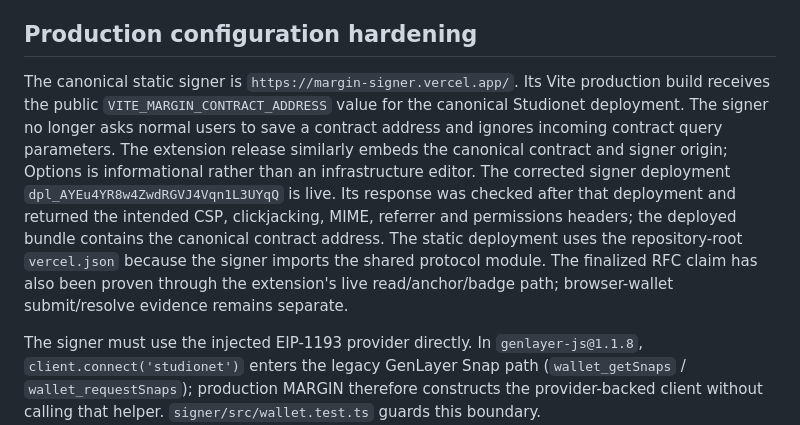
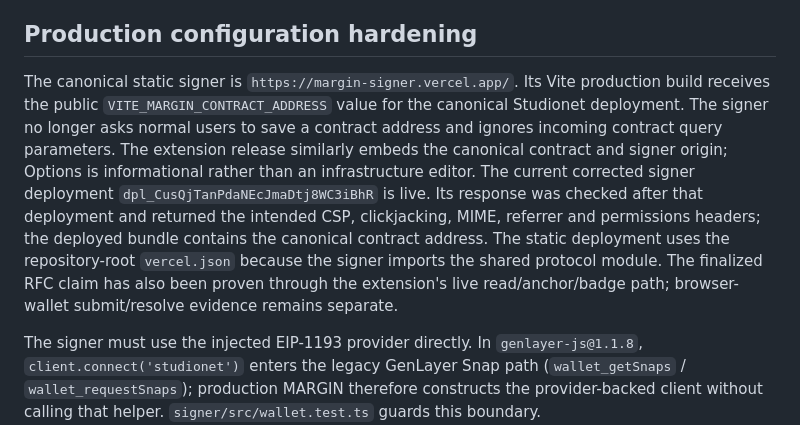
Before and after one commit to ometere123/margin, a Markdown page: FINAL_HANDOFF.md, the part around the change. Drawn GitHub-style.

Commit message:
Refresh signer deployment evidence

```diff
--- a/FINAL_HANDOFF.md
+++ b/FINAL_HANDOFF.md
@@ -78,7 +78,7 @@ The corrected contract deployment is real and finalized. The following remain op
 
 ## Production configuration hardening
 
-The canonical static signer is `https://margin-signer.vercel.app/`. Its Vite production build receives the public `VITE_MARGIN_CONTRACT_ADDRESS` value for the canonical Studionet deployment. The signer no longer asks normal users to save a contract address and ignores incoming contract query parameters. The extension release similarly embeds the canonical contract and signer origin; Options is informational rather than an infrastructure editor. The corrected signer deployment `dpl_AYEu4YR8w4ZwdRGVJ4Vqn1L3UYqQ` is live. Its response was checked after that deployment and returned the intended CSP, clickjacking, MIME, referrer and permissions headers; the deployed bundle contains the canonical contract address. The static deployment uses the repository-root `vercel.json` because the signer imports the shared protocol module. The finalized RFC claim has also been proven through the extension's live read/anchor/badge path; browser-wallet submit/resolve evidence remains separate.
+The canonical static signer is `https://margin-signer.vercel.app/`. Its Vite production build receives the public `VITE_MARGIN_CONTRACT_ADDRESS` value for the canonical Studionet deployment. The signer no longer asks normal users to save a contract address and ignores incoming contract query parameters. The extension release similarly embeds the canonical contract and signer origin; Options is informational rather than an infrastructure editor. The current corrected signer deployment `dpl_CusQjTanPdaNEcJmaDtj8WC3iBhR` is live. Its response was checked after that deployment and returned the intended CSP, clickjacking, MIME, referrer and permissions headers; the deployed bundle contains the canonical contract address. The static deployment uses the repository-root `vercel.json` because the signer imports the shared protocol module. The finalized RFC claim has also been proven through the extension's live read/anchor/badge path; browser-wallet submit/resolve evidence remains separate.
 
 The signer must use the injected EIP-1193 provider directly. In `genlayer-js@1.1.8`, `client.connect('studionet')` enters the legacy GenLayer Snap path (`wallet_getSnaps` / `wallet_requestSnaps`); production MARGIN therefore constructs the provider-backed client without calling that helper. `signer/src/wallet.test.ts` guards this boundary.
 
```
Also changed, not shown: SUBMISSION.md (+1 -1 lines).
